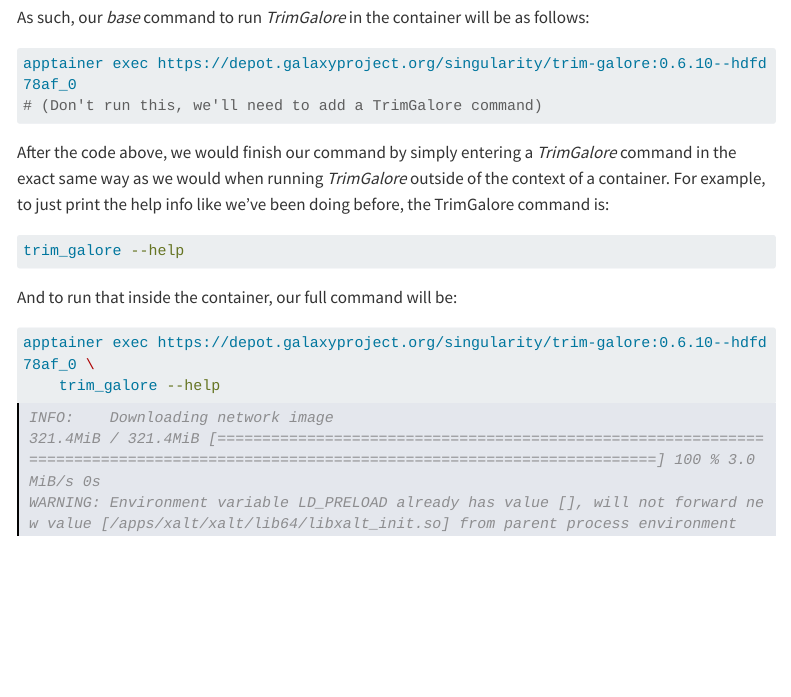
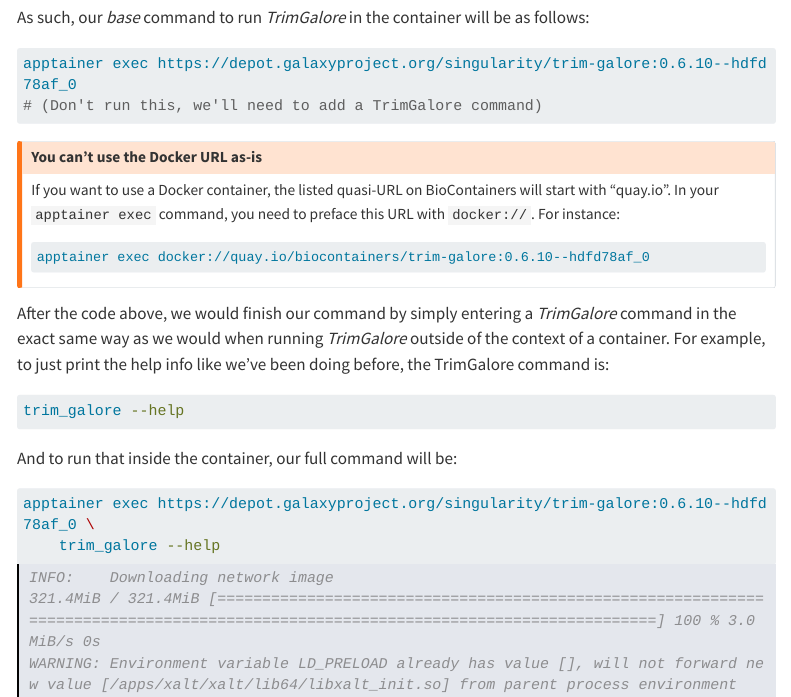
Before and after one commit to mcic-osu/rnaseq-intro, a Quarto document (modules/A09_software.qmd): the page in a window 1100 px wide, from 1200 px down. Rendered offline with R 4.5, knitr and Pandoc in place of Quarto, with nearby package versions; menus at the side of the page are left out; long lines of code are wrapped.

Commit message:
Add necessary prefix for Docker containers

````diff
--- a/modules/A09_software.qmd
+++ b/modules/A09_software.qmd
@@ -1057,6 +1057,18 @@ apptainer exec https://depot.galaxyproject.org/singularity/trim-galore:0.6.10--h
 # (Don't run this, we'll need to add a TrimGalore command)
 ```
 
+::: {.callout-warning}
+#### You can't use the Docker URL as-is
+If you want to use a Docker container, the listed quasi-URL on BioContainers will
+start with "quay.io".
+In your `apptainer exec` command, you need to preface this URL with `docker://`.
+For instance:
+
+```bash
+apptainer exec docker://quay.io/biocontainers/trim-galore:0.6.10--hdfd78af_0
+```
+:::
+
 After the code above, we would finish our command by simply entering
 a _TrimGalore_ command in the exact same way as we would when running _TrimGalore_
 outside of the context of a container.
````
Also changed, not shown: docs/search.json, 3 other files.
